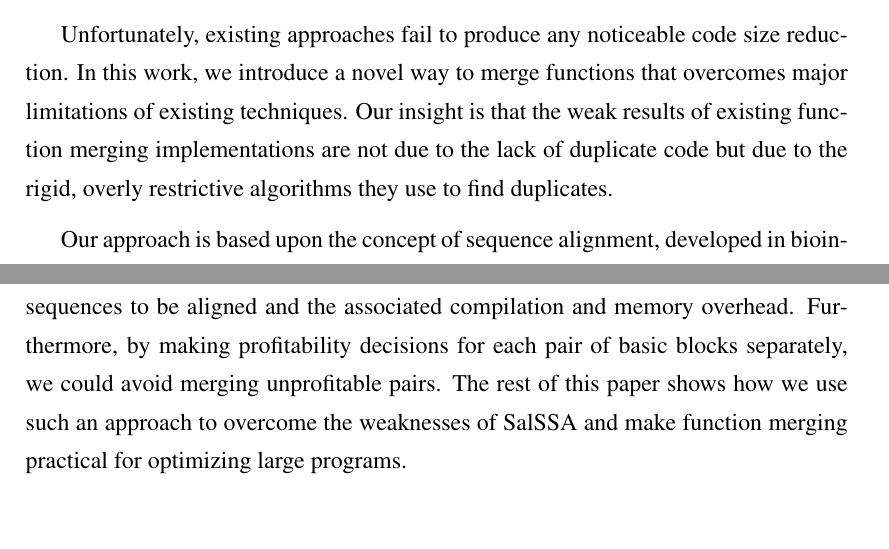
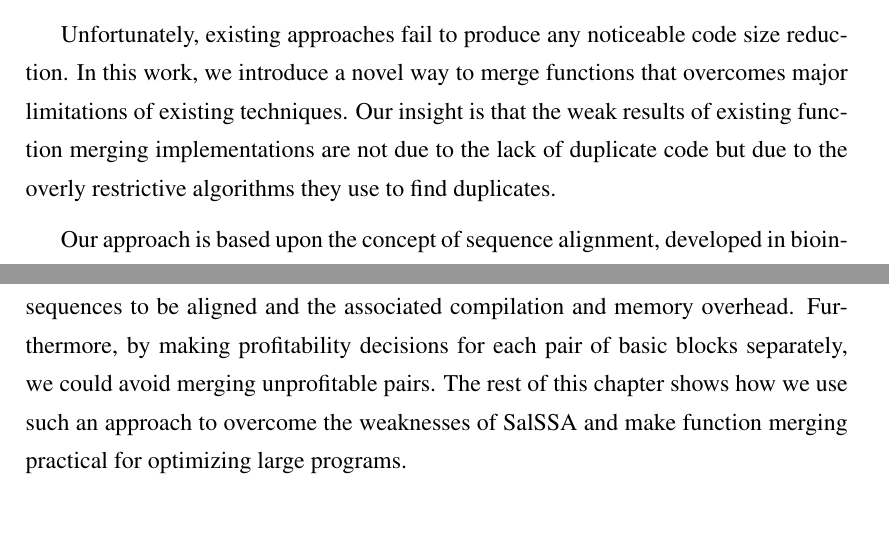
Before and after one commit to rcorcs/phd-thesis, a LaTeX thesis (thesis.tex, which reads src/intro.tex, src/lctes21/motivation.tex): two parts of pages 14 and 48 of 79, joined at a grey line, cut so that both start at the same text. Compiled offline with pdfLaTeX.

Commit message:
minor fixes

```diff
--- a/src/intro.tex
+++ b/src/intro.tex
@@ -150,7 +150,8 @@ where they can differ in their opcodes or input operands.
 
 Unfortunately, existing approaches fail  to produce any noticeable code size reduction.
 In this work, we introduce a novel way to merge functions that overcomes major limitations of existing techniques.
-Our insight is that the weak results of existing function merging implementations are not due to the lack of duplicate code but due to the rigid, overly restrictive algorithms they use to find duplicates.
+Our insight is that the weak results of existing function merging implementations are not due to the lack of duplicate code but due to the %rigid,
+overly restrictive algorithms they use to find duplicates.
 
 % While an improvement, even the state-of-the-art often usually fails to produce any
 % noticeable code size reduction.
--- a/src/lctes21/motivation.tex
+++ b/src/lctes21/motivation.tex
@@ -109,7 +109,7 @@ While this approach is flexible enough to identify very complex alignments, what
 
 This example shows us that we could achieve similar code size reduction by breaking the problem of aligning functions into two simpler processes: first identifying highly similar basic blocks and then aligning the instructions in each pair of similar blocks.
 %merging functions on the basic block rather than on the instruction level adopted by \SOAName.
-By operating on basic blocks, we could greatly reduce the length of the sequences to be aligned and the associated compilation and memory overhead. Furthermore, by making profitability decisions for each pair of basic blocks separately, we could avoid merging unprofitable pairs. The rest of this paper shows how we use such an approach to overcome the weaknesses of \SOAName and make function merging practical for optimizing large programs.
+By operating on basic blocks, we could greatly reduce the length of the sequences to be aligned and the associated compilation and memory overhead. Furthermore, by making profitability decisions for each pair of basic blocks separately, we could avoid merging unprofitable pairs. The rest of this chapter shows how we use such an approach to overcome the weaknesses of \SOAName and make function merging practical for optimizing large programs.
 
 %Therefore, the main takeaways are:
 %1) It often suffices to merge functions on a per basic block manner. %, since crossing the basic block boundary is rarely necessary.
```
Also changed, not shown: thesis.pdf.
